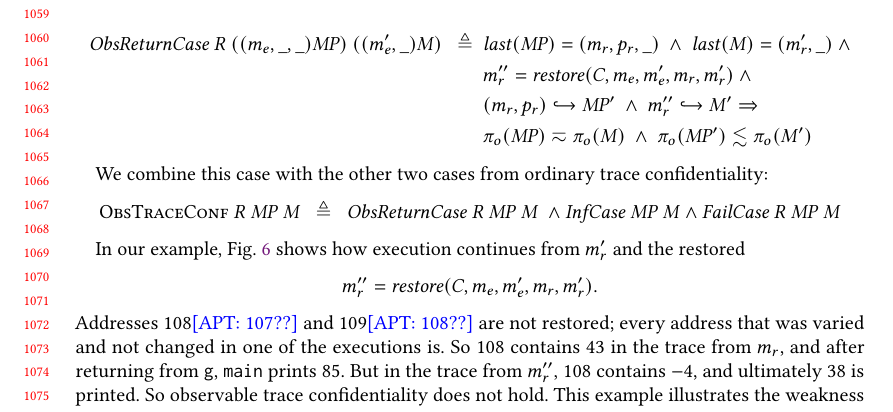
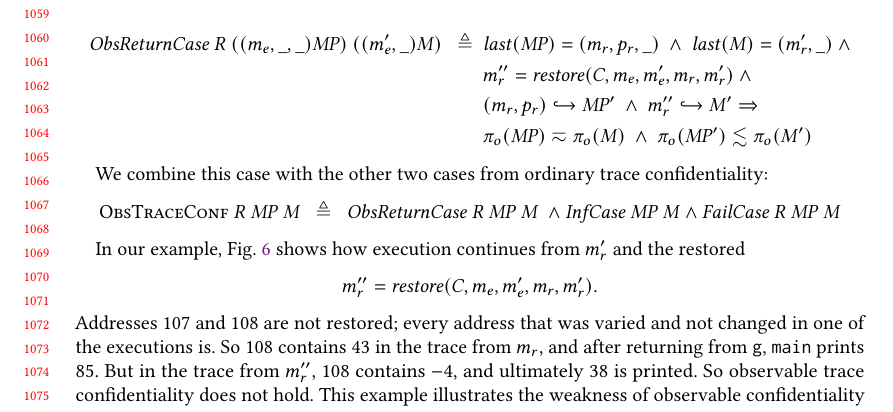
Before and after one commit to bcpierce00/interfering, a LaTeX paper (main.tex, which reads examples.tex): part of page 22 of 27, cut so that both start at the same text. Compiled offline with pdfLaTeX.

Commit message:
Fixed examples

```diff
--- a/examples.tex
+++ b/examples.tex
@@ -12,7 +12,7 @@
 % Memory Layout
 \begin{center}
 \MemoryLabel{12em}{2em}{100}
-\MemoryLabel{39.5em}{2em}{\SP}
+\MemoryLabel{47em}{2em}{\SP}
   \(\mach_e\) :
   \memory{1}{\emptyoutc}
   \memory{6}{\high}[{\makebox[0pt]{\(\HIGHINT\)}}]%
@@ -73,7 +73,7 @@
 \MemoryLabel{-26.5em}{0.75em}{}
 \MemoryLabel{-22.5em}{0.75em}{17}
 \MemoryLabel{-18.5em}{0.75em}{0}
-\MemoryLabel{-14.5em}{0.75em}{27}
+\MemoryLabel{-15em}{0.75em}{27}
 \\
 \end{center}
 }
@@ -81,7 +81,7 @@
 \newcommand{\integritylazyexample}{
 \begin{center}
 \MemoryLabel{12em}{2em}{100}
-\MemoryLabel{39.5em}{2em}{\SP}
+\MemoryLabel{47em}{2em}{\SP}
   \(\mach_r\) :
   \memory{1}{\emptyoutc}%
   \memory{3}{\high}%
@@ -150,7 +150,7 @@
 % Memory Layout
 \begin{center}
 \MemoryLabel{12em}{2em}{100}
-\MemoryLabel{39.5em}{2em}{\SP}
+\MemoryLabel{47em}{2em}{\SP}
   \(\mach_e\) :
   \memory{1}{\emptyoutc}
   \memory{6}{\high}[{\makebox[0pt]{\(\HIGHSEC\)}}]%
@@ -180,12 +180,12 @@
 \MemoryLabel{-42.5em}{0.75em}{$-5$}
 \MemoryLabel{-38.5em}{0.75em}{$-5$}
 \MemoryLabel{-34.5em}{0.75em}{$-5$}
-\MemoryLabel{-30.5em}{0.75em}{$-5$}
-\MemoryLabel{-26.5em}{0.75em}{$-5$}
+\MemoryLabel{-31em}{0.75em}{$-5$}
+\MemoryLabel{-27em}{0.75em}{$-5$}
 \MemoryLabel{-22.5em}{0.75em}{$17$}
 \MemoryLabel{-18.5em}{0.75em}{$0$}
-\MemoryLabel{-14.5em}{0.75em}{$-5$}
-\MemoryLabel{-10.5em}{0.75em}{$-5$}
+\MemoryLabel{-15.5em}{0.75em}{$-5$}
+\MemoryLabel{-12em}{0.75em}{$-5$}
 \\
 \end{center}
 
@@ -232,7 +232,7 @@
 \MemoryLabel{-26.5em}{0.75em}{}
 \MemoryLabel{-22.5em}{0.75em}{17}
 \MemoryLabel{-18.5em}{0.75em}{43}
-\MemoryLabel{-14.5em}{0.75em}{27}
+\MemoryLabel{-15em}{0.75em}{27}
 \\
 \end{center}
 
@@ -250,11 +250,11 @@
 \MemoryLabel{-42.5em}{0.75em}{$-5$}
 \MemoryLabel{-38.5em}{0.75em}{$-5$}
 \MemoryLabel{-34.5em}{0.75em}{$-5$}
-\MemoryLabel{-30.5em}{0.75em}{$-5$}
-\MemoryLabel{-26.5em}{0.75em}{$-5$}
+\MemoryLabel{-31em}{0.75em}{$-5$}
+\MemoryLabel{-27em}{0.75em}{$-5$}
 \MemoryLabel{-22.5em}{0.75em}{$17$}
-\MemoryLabel{-18.5em}{0.75em}{$-4$}
-\MemoryLabel{-14.5em}{0.75em}{$27$}
+\MemoryLabel{-19em}{0.75em}{$-4$}
+\MemoryLabel{-15em}{0.75em}{$27$}
 %\MemoryLabel{-11.5em}{0.75em}{-5}
 \\
 \end{center}
@@ -264,7 +264,7 @@
 \newcommand{\confidentialitylazyexample}{
 \begin{center}
   \MemoryLabel{12em}{2em}{100}
-  \MemoryLabel{39.5em}{2em}{\SP}
+  \MemoryLabel{47em}{2em}{\SP}
   \(\mach_r\) :
   \memory{1}{\emptyoutc}%
   \memory{6}{\high}%
--- a/main.tex
+++ b/main.tex
@@ -2708,7 +2708,7 @@ will be compared.
       \[\mach_r'' = \mathit{restore}(\contour,
       \mach_e,\mach_e',\mach_r,\mach_r').
       \]
-      Addresses 108\apt{107??} and 109\apt{108??}
+      Addresses 107 and 108
       are not restored; every address that was varied and not changed in one
       of the executions is. So 108 contains 43 in the trace from \(\mach_r\),
       and after returning from {\tt g}, {\tt main} prints 85. But in the trace
```
